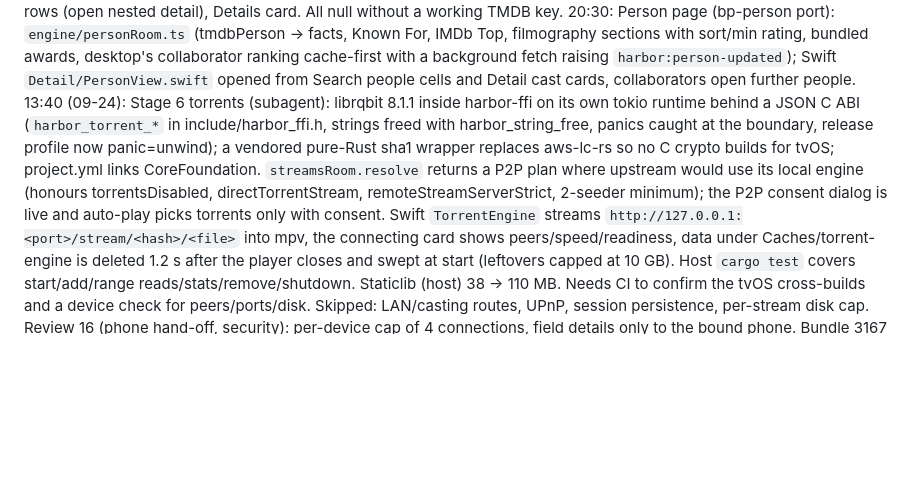
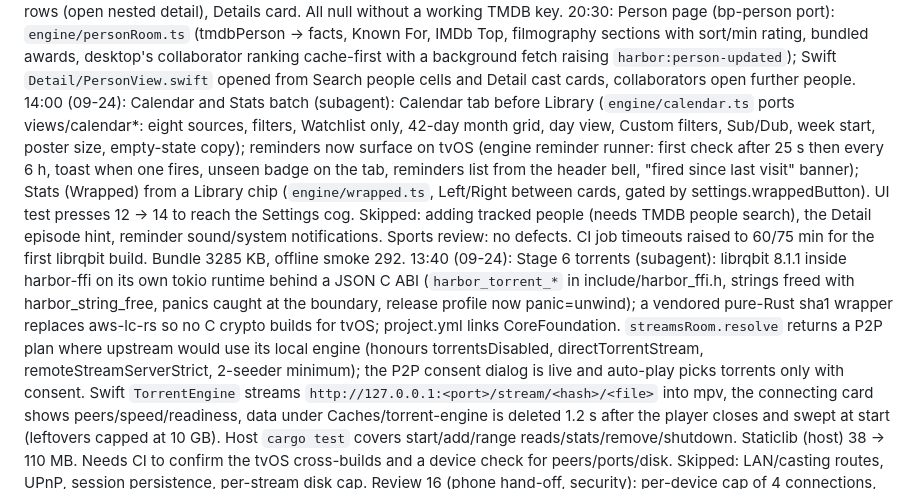
Before and after one commit to bimjomplays/harbor-tvos, a Markdown page: PROJECT_STATE.md, the part around the change. GitHub-like rendering; blank space fills up the shorter version.

Commit message:
Log the calendar and stats batch
Co-Authored-By: Claude Opus 5.5 <noreply@anthropic.com>
Claude-Session: https://claude.ai/code/session_016k3MCbwC2GbcduNjpu3y9C

```diff
--- a/PROJECT_STATE.md
+++ b/PROJECT_STATE.md
@@ -27,6 +27,7 @@ Also: preferred audio/subtitle language auto-select (ISO 639-2 alias table), sub
 19:30: Live TV catch-up (beyond Big Picture, from desktop use-live-actions): `live.lanes` flags catch-up channels, `live.catchupUrl` builds flussonic / Xtream timeshift / template replay URLs; the guide grid plays a past programme as a bounded replay (REPLAY chip, VOD cache profile, seekable). Search now also shows Live TV channel hits (playable) and one row per addon that answered (`search.all` already returned both).
 20:00: Detail page TMDB extras (Stage 3 remainder): `engine/detailRoom.ts` (tmdbDetails → tagline, cast portraits, crew groups, More Like This / You Might Also Like, facts card rows, watch-on providers, franchise collection). DetailView shows tagline, Watch on marks, TMDB crew lines, Cast row, Collection / recommendations / similar rows (open nested detail), Details card. All null without a working TMDB key.
 20:30: Person page (bp-person port): `engine/personRoom.ts` (tmdbPerson → facts, Known For, IMDb Top, filmography sections with sort/min rating, bundled awards, desktop's collaborator ranking cache-first with a background fetch raising `harbor:person-updated`); Swift `Detail/PersonView.swift` opened from Search people cells and Detail cast cards, collaborators open further people.
+14:00 (09-24): Calendar and Stats batch (subagent): Calendar tab before Library (`engine/calendar.ts` ports views/calendar*: eight sources, filters, Watchlist only, 42-day month grid, day view, Custom filters, Sub/Dub, week start, poster size, empty-state copy); reminders now surface on tvOS (engine reminder runner: first check after 25 s then every 6 h, toast when one fires, unseen badge on the tab, reminders list from the header bell, "fired since last visit" banner); Stats (Wrapped) from a Library chip (`engine/wrapped.ts`, Left/Right between cards, gated by settings.wrappedButton). UI test presses 12 → 14 to reach the Settings cog. Skipped: adding tracked people (needs TMDB people search), the Detail episode hint, reminder sound/system notifications. Sports review: no defects. CI job timeouts raised to 60/75 min for the first librqbit build. Bundle 3285 KB, offline smoke 292.
 13:40 (09-24): Stage 6 torrents (subagent): librqbit 8.1.1 inside harbor-ffi on its own tokio runtime behind a JSON C ABI (`harbor_torrent_*` in include/harbor_ffi.h, strings freed with harbor_string_free, panics caught at the boundary, release profile now panic=unwind); a vendored pure-Rust sha1 wrapper replaces aws-lc-rs so no C crypto builds for tvOS; project.yml links CoreFoundation. `streamsRoom.resolve` returns a P2P plan where upstream would use its local engine (honours torrentsDisabled, directTorrentStream, remoteStreamServerStrict, 2-seeder minimum); the P2P consent dialog is live and auto-play picks torrents only with consent. Swift `TorrentEngine` streams `http://127.0.0.1:<port>/stream/<hash>/<file>` into mpv, the connecting card shows peers/speed/readiness, data under Caches/torrent-engine is deleted 1.2 s after the player closes and swept at start (leftovers capped at 10 GB). Host `cargo test` covers start/add/range reads/stats/remove/shutdown. Staticlib (host) 38 → 110 MB. Needs CI to confirm the tvOS cross-builds and a device check for peers/ports/disk. Skipped: LAN/casting routes, UPnP, session persistence, per-stream disk cap. Review 16 (phone hand-off, security): per-device cap of 4 connections, field details only to the bound phone. Bundle 3167 KB, offline smoke 268.
 13:20 (09-24): Home/Discover batch (subagent, HM-1/2/4/5, DS-3): Home Collections row (`collectionsRoom.curatedRow`/`tmdbCard`, 16:9 cards before the third catalog row, 8 s budget, hidden without a TMDB key); Home bands (services, addons, collections, live) take over the backdrop with a band title, a drifting poster collage (`services.posters` / `addonsRoom.bandPosters`), a services colour wash and the collection still; Home Live TV row muted mpv preview (bp-live-hero, 1600 ms dwell, suspended under any cover, failed-channel memory, off with Reduce Motion); hero provider mark and awards corner (`cards.heroAwards`); anime award tiles and overlay in Discover (`discoverRoom.animeAwardSources/animeAward/animeAwardOpen`), "Open the Oscars" tile; Top People open the person page. Award logos are symbols (upstream webp icons not bundled).
 13:10 (09-24): Sports parity batch (subagent, SP-1/4/7/8/11/12/13): `engine/sportsEvent.ts` (eventRows, where, actions/toggleReminder/toggleFollow, webhooks/setWebhooks/testWebhook, reminder runner on an engine timer — tvOS cannot send them in the background, apiSports/setApiSportsKey) and watch() plans stream > broadcast > channel (officialBroadcasts, clearAttachedStream). Swift: SportsLiveViews (baseball diamond, football field, basketball court, formation pitch, plays, stat bars, player tables; live summary refreshes every 30 s), SportsWhereView (venue, provider tiles, app-or-QR links; Twitch/YouTube open their tvOS apps, others go to the phone), Settings "Where alerts go" (Discord / Telegram, test) and "Sports metadata" (API-Sports key in the Keychain tier), hero bell/follow. Sports reminders key is durable. Bundle 3117 KB, offline smoke 248.
```
